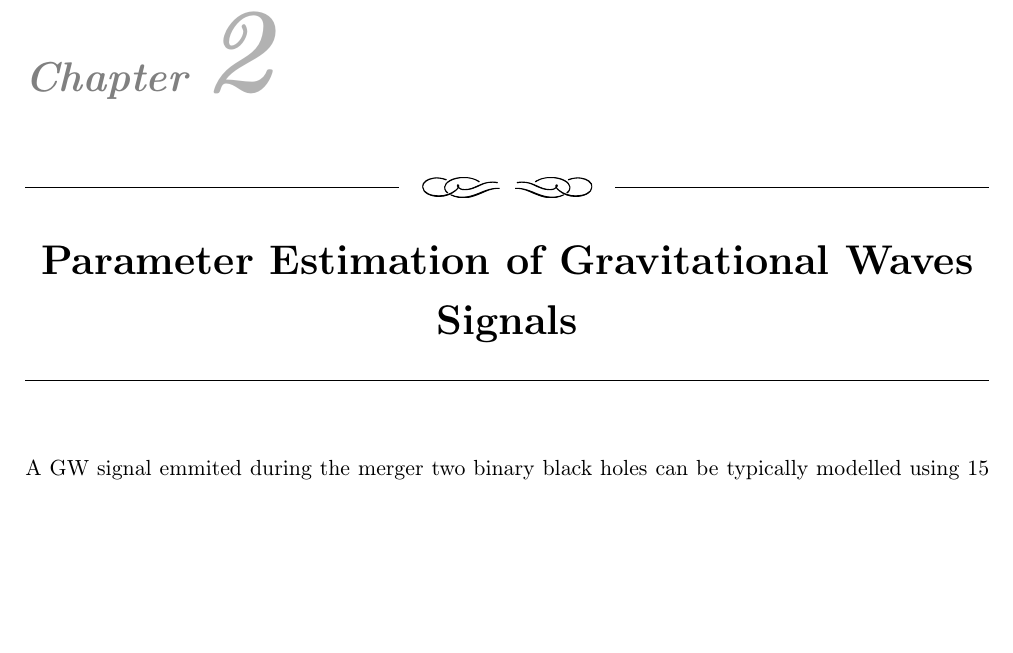
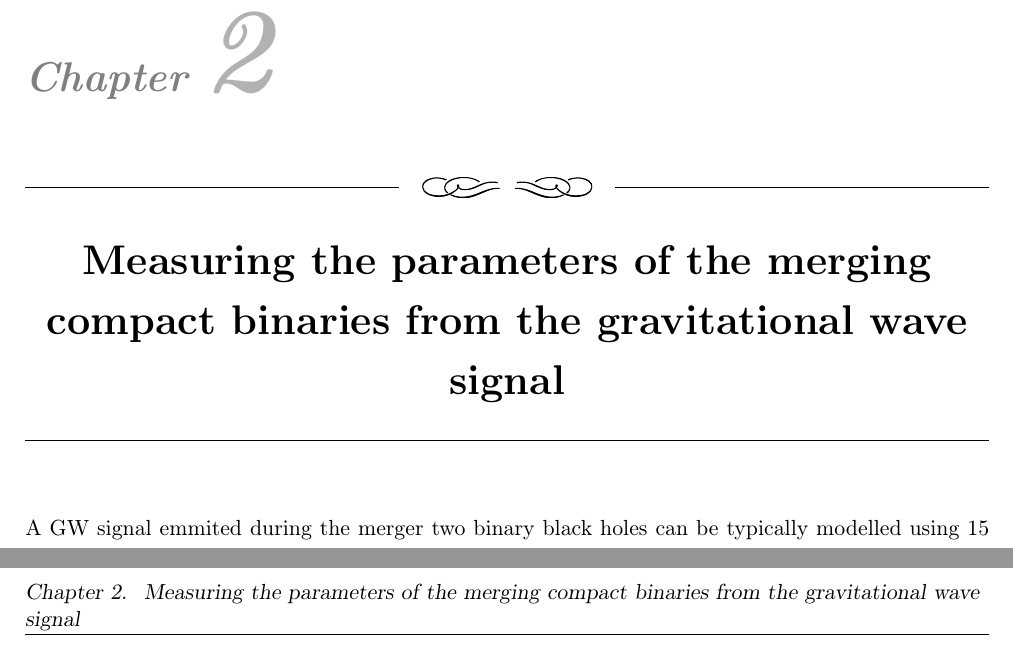
Before and after one commit to narolaharsh/phd-thesis, a LaTeX thesis (thesis_main.tex): part of page 17 of 32 before the commit and two parts of pages 17 and 18 of 32 after it, the two joined at a grey line, cut so that both start at the same text, the shorter picture padded with empty space. Compiled offline with pdfLaTeX.

Commit message:
Adjust title

```diff
--- a/thesis_main.tex
+++ b/thesis_main.tex
@@ -255,7 +255,7 @@ part of the Dutch Research Council (NWO).
 \renewcommand\thefigure{\arabic{chapter}.{\arabic{figure}}}
 \import{chapters/}{chapter1_grgws.tex}
 
-\chapter{Parameter Estimation of Gravitational Waves Signals}
+\chapter{Measuring the parameters of the merging compact binaries from the gravitational wave signal}
 \label{ch:gwpe}
 \import{chapters/}{chapter2_parameter_estimation.tex}
 
```
Also changed, not shown: thesis_main.tex (3 more changed lines).
